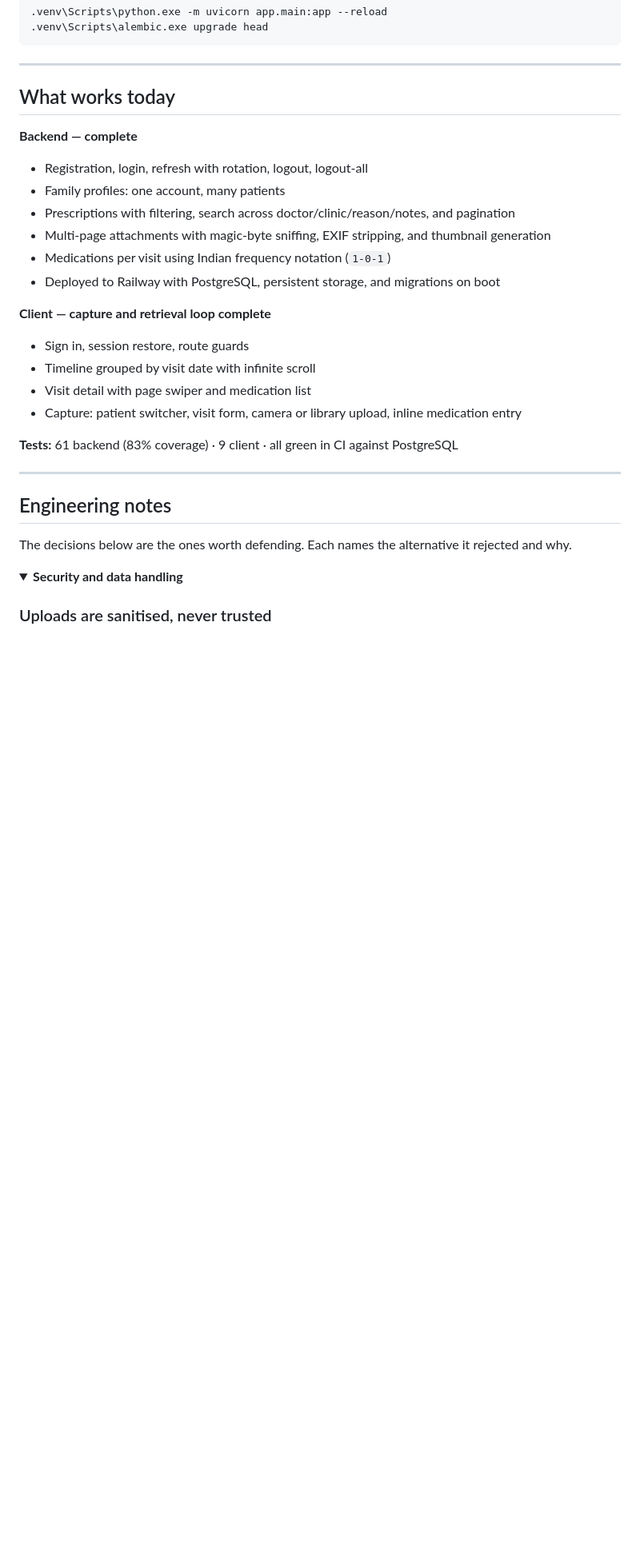
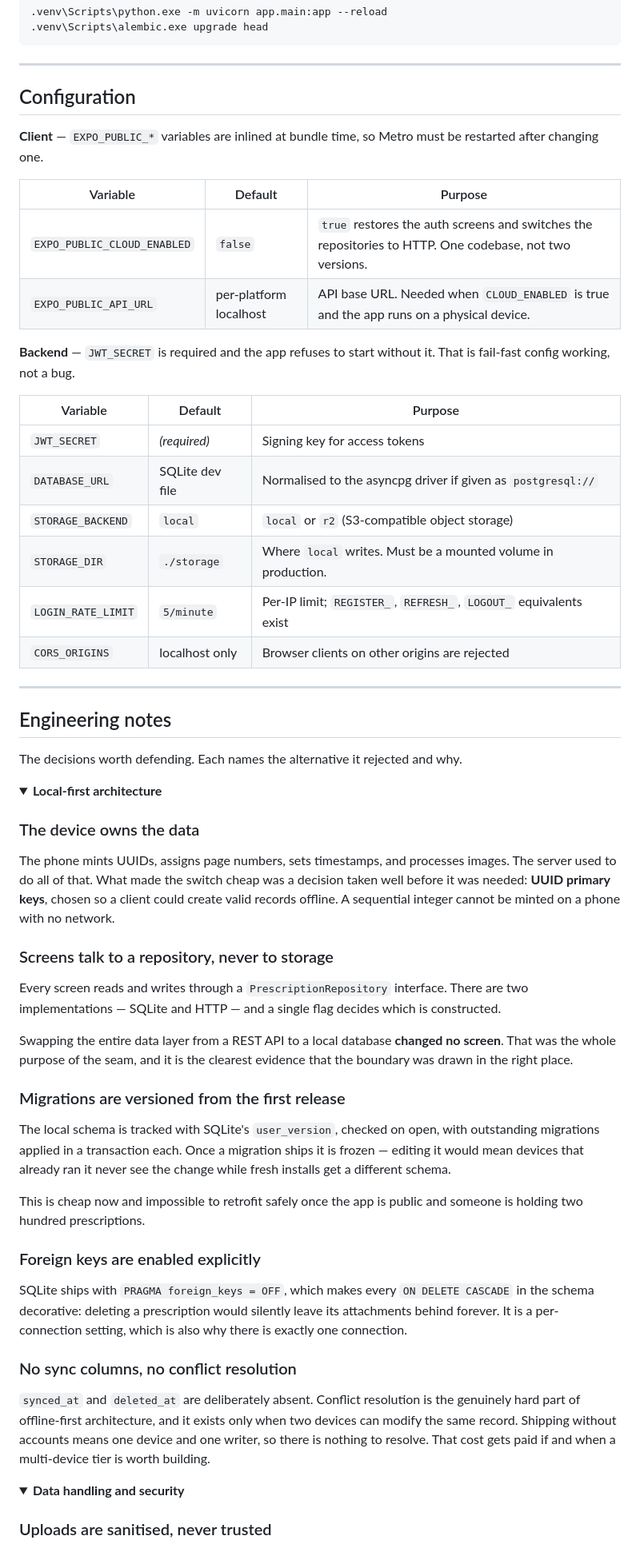
Before and after one commit to Pratham-2105/prescription-vault, a Markdown page: README.md, the part around one of its changes. Shown at 80% size. Rendered like a GitHub page; folded sections open; blank space fills up the shorter version.

```diff
--- a/README.md
+++ b/README.md
@@ -79,34 +104,63 @@ On Windows, if activation appears to succeed but commands are not found, call th
 
 ---
 
-## What works today
+## Configuration
 
-**Backend — complete**
+**Client** — `EXPO_PUBLIC_*` variables are inlined at bundle time, so Metro must be restarted after changing one.
 
-- Registration, login, refresh with rotation, logout, logout-all
-- Family profiles: one account, many patients
-- Prescriptions with filtering, search across doctor/clinic/reason/notes, and pagination
-- Multi-page attachments with magic-byte sniffing, EXIF stripping, and thumbnail generation
-- Medications per visit using Indian frequency notation (`1-0-1`)
-- Deployed to Railway with PostgreSQL, persistent storage, and migrations on boot
+| Variable | Default | Purpose |
+| --- | --- | --- |
+| `EXPO_PUBLIC_CLOUD_ENABLED` | `false` | `true` restores the auth screens and switches the repositories to HTTP. One codebase, not two versions. |
+| `EXPO_PUBLIC_API_URL` | per-platform localhost | API base URL. Needed when `CLOUD_ENABLED` is true and the app runs on a physical device. |
 
-**Client — capture and retrieval loop complete**
+**Backend** — `JWT_SECRET` is required and the app refuses to start without it. That is fail-fast config working, not a bug.
 
-- Sign in, session restore, route guards
-- Timeline grouped by visit date with infinite scroll
-- Visit detail with page swiper and medication list
-- Capture: patient switcher, visit form, camera or library upload, inline medication entry
-
-**Tests:** 61 backend (83% coverage) · 9 client · all green in CI against PostgreSQL
+| Variable | Default | Purpose |
+| --- | --- | --- |
+| `JWT_SECRET` | *(required)* | Signing key for access tokens |
+| `DATABASE_URL` | SQLite dev file | Normalised to the asyncpg driver if given as `postgresql://` |
+| `STORAGE_BACKEND` | `local` | `local` or `r2` (S3-compatible object storage) |
+| `STORAGE_DIR` | `./storage` | Where `local` writes. Must be a mounted volume in production. |
+| `LOGIN_RATE_LIMIT` | `5/minute` | Per-IP limit; `REGISTER_`, `REFRESH_`, `LOGOUT_` equivalents exist |
+| `CORS_ORIGINS` | localhost only | Browser clients on other origins are rejected |
 
 ---
 
 ## Engineering notes
 
-The decisions below are the ones worth defending. Each names the alternative it rejected and why.
+The decisions worth defending. Each names the alternative it rejected and why.
 
 <details open>
-<summary><b>Security and data handling</b></summary>
+<summary><b>Local-first architecture</b></summary>
+
+### The device owns the data
+
+The phone mints UUIDs, assigns page numbers, sets timestamps, and processes images. The server used to do all of that. What made the switch cheap was a decision taken well before it was needed: **UUID primary keys**, chosen so a client could create valid records offline. A sequential integer cannot be minted on a phone with no network.
+
+### Screens talk to a repository, never to storage
+
+Every screen reads and writes through a `PrescriptionRepository` interface. There are two implementations — SQLite and HTTP — and a single flag decides which is constructed.
+
+Swapping the entire data layer from a REST API to a local database **changed no screen**. That was the whole purpose of the seam, and it is the clearest evidence that the boundary was drawn in the right place.
+
+### Migrations are versioned from the first release
+
+The local schema is tracked with SQLite's `user_version`, checked on open, with outstanding migrations applied in a transaction each. Once a migration ships it is frozen — editing it would mean devices that already ran it never see the change while fresh installs get a different schema.
+
+This is cheap now and impossible to retrofit safely once the app is public and someone is holding two hundred prescriptions.
+
+### Foreign keys are enabled explicitly
+
+SQLite ships with `PRAGMA foreign_keys = OFF`, which makes every `ON DELETE CASCADE` in the schema decorative: deleting a prescription would silently leave its attachments behind forever. It is a per-connection setting, which is also why there is exactly one connection.
+
+### No sync columns, no conflict resolution
+
+`synced_at` and `deleted_at` are deliberately absent. Conflict resolution is the genuinely hard part of offline-first architecture, and it exists only when two devices can modify the same record. Shipping without accounts means one device and one writer, so there is nothing to resolve. That cost gets paid if and when a multi-device tier is worth building.
+
+</details>
+
+<details>
+<summary><b>Data handling and security</b></summary>
 
 ### Uploads are sanitised, never trusted
 
```
Also changed, not shown: other parts of README.md (+120 -110 lines).
